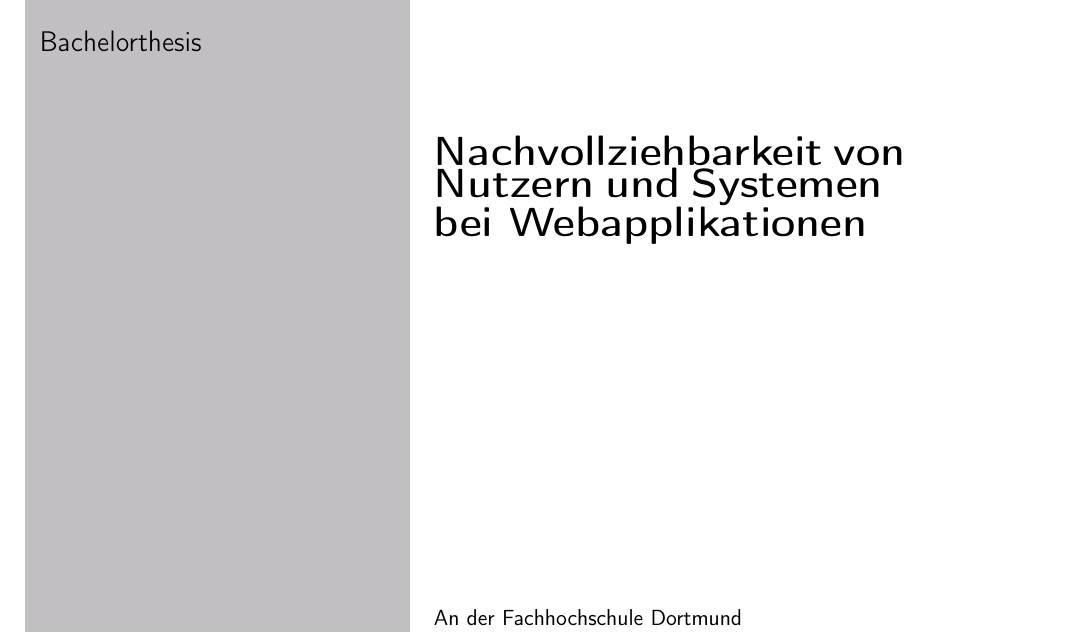
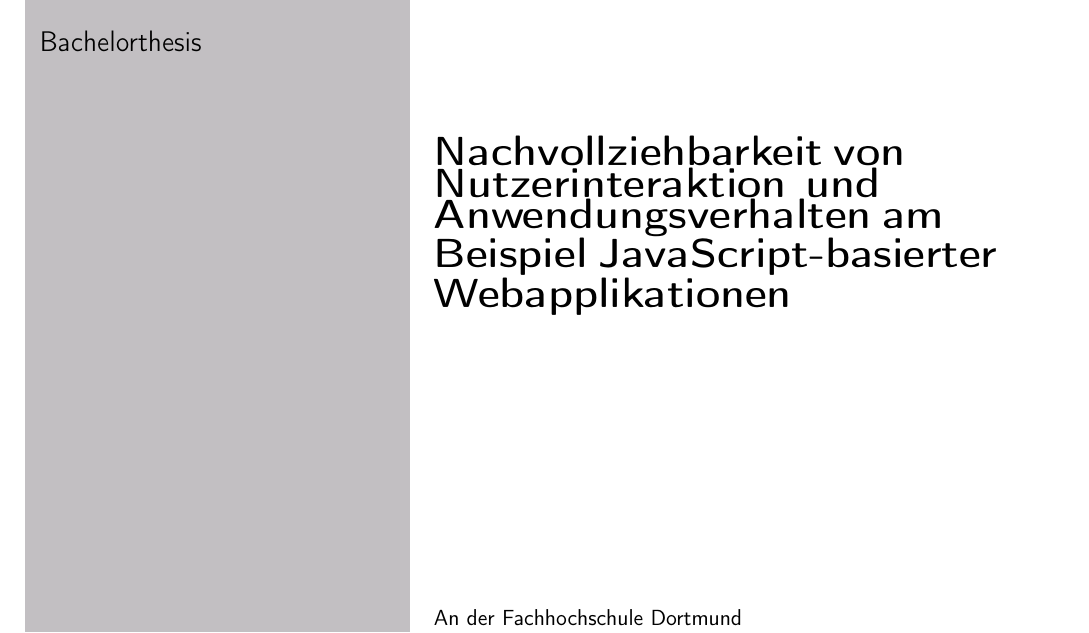
Before and after one commit to JapuDCret/bachelorarbeit, a LaTeX thesis (main.tex): part of page 1 of 24, cut so that both start at the same text. Compiled offline with pdfLaTeX.

Commit message:
[ELAB-369] changed the title

```diff
--- a/main.tex
+++ b/main.tex
@@ -14,7 +14,7 @@
 \begin{document}
 	% Die Commands werden auf der Titelseite eingefügt, die Werte sind anzupassen
 	\newcommand*{\thedockind}{Bachelorthesis}
-	\newcommand*{\thetitle}{Nachvollziehbarkeit von Nutzern und Systemen bei Webapplikationen}
+	\newcommand*{\thetitle}{Nachvollziehbarkeit von Nutzerinteraktion und Anwendungsverhalten am Beispiel JavaScript-basierter Webapplikationen}
 	\newcommand*{\thesubtitle}{}
 	\newcommand*{\theauthor}{Marvin Kienitz}
 	\newcommand*{\thematriculationnumber}{7097533}
```
Also changed, not shown: main.pdf.
